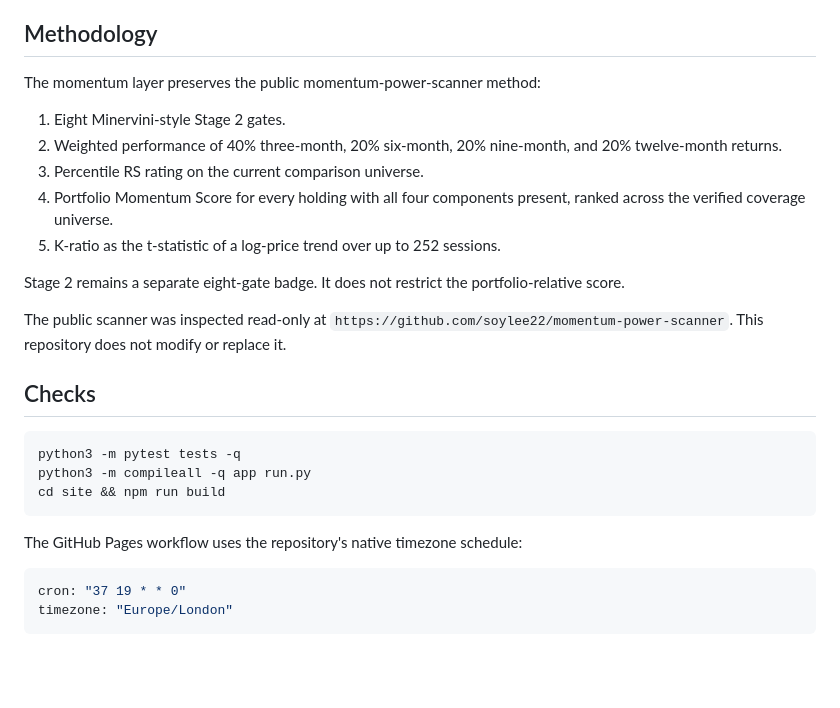
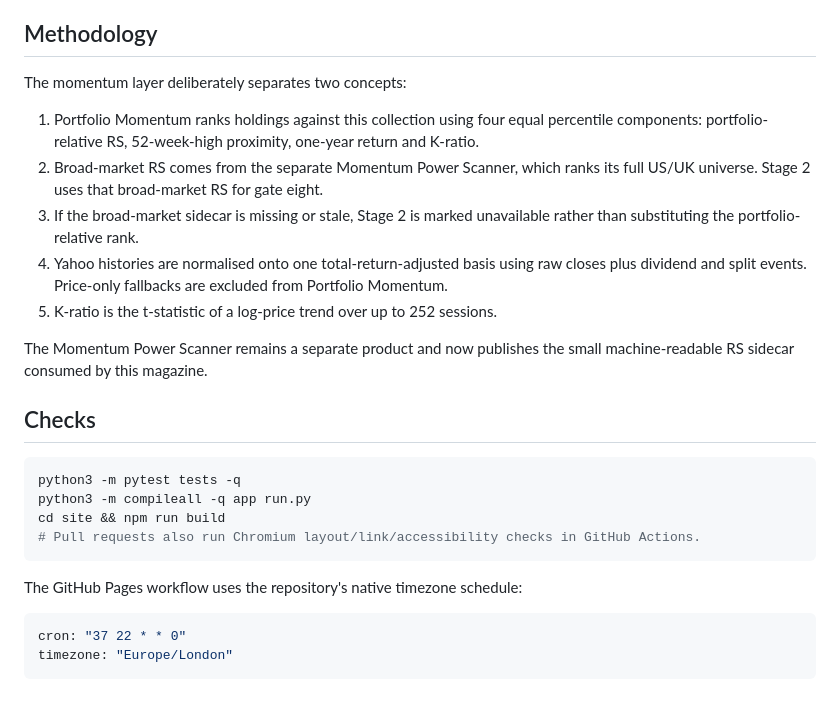
Before and after one commit to soylee22/own-the-machine-weekly, a Markdown page: README.md, the part around one of its changes. Rendered like a GitHub page; blank space fills up the shorter version.

Commit message:
Update operating and momentum documentation

````diff
--- a/README.md
+++ b/README.md
@@ -63,22 +63,22 @@ creation. Same-issue reruns preserve that timestamp.
 
 ## Methodology
 
-The momentum layer preserves the public momentum-power-scanner method:
+The momentum layer deliberately separates two concepts:
 
-1. Eight Minervini-style Stage 2 gates.
-2. Weighted performance of 40% three-month, 20% six-month, 20% nine-month,
-   and 20% twelve-month returns.
-3. Percentile RS rating on the current comparison universe.
-4. Portfolio Momentum Score for every holding with all four components present,
-   ranked across the verified coverage universe.
-5. K-ratio as the t-statistic of a log-price trend over up to 252 sessions.
+1. Portfolio Momentum ranks holdings against this collection using four equal
+   percentile components: portfolio-relative RS, 52-week-high proximity,
+   one-year return and K-ratio.
+2. Broad-market RS comes from the separate Momentum Power Scanner, which ranks
+   its full US/UK universe. Stage 2 uses that broad-market RS for gate eight.
+3. If the broad-market sidecar is missing or stale, Stage 2 is marked
+   unavailable rather than substituting the portfolio-relative rank.
+4. Yahoo histories are normalised onto one total-return-adjusted basis using
+   raw closes plus dividend and split events. Price-only fallbacks are excluded
+   from Portfolio Momentum.
+5. K-ratio is the t-statistic of a log-price trend over up to 252 sessions.
 
-Stage 2 remains a separate eight-gate badge. It does not restrict the
-portfolio-relative score.
-
-The public scanner was inspected read-only at
-`https://github.com/soylee22/momentum-power-scanner`. This repository does not
-modify or replace it.
+The Momentum Power Scanner remains a separate product and now publishes the
+small machine-readable RS sidecar consumed by this magazine.
 
 ## Checks
 
@@ -86,11 +86,12 @@ modify or replace it.
 python3 -m pytest tests -q
 python3 -m compileall -q app run.py
 cd site && npm run build
+# Pull requests also run Chromium layout/link/accessibility checks in GitHub Actions.
 ```
 
 The GitHub Pages workflow uses the repository's native timezone schedule:
 
 ```yaml
-cron: "37 19 * * 0"
+cron: "37 22 * * 0"
 timezone: "Europe/London"
 ```
````
Also changed, not shown: other parts of README.md (+1 -1 lines).
